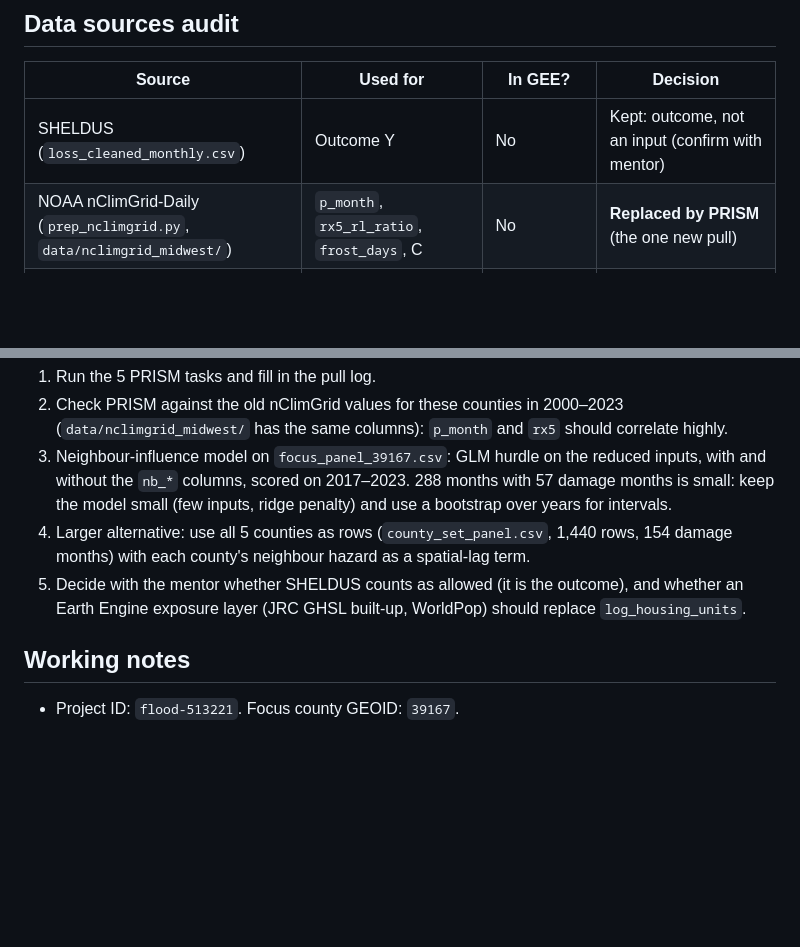
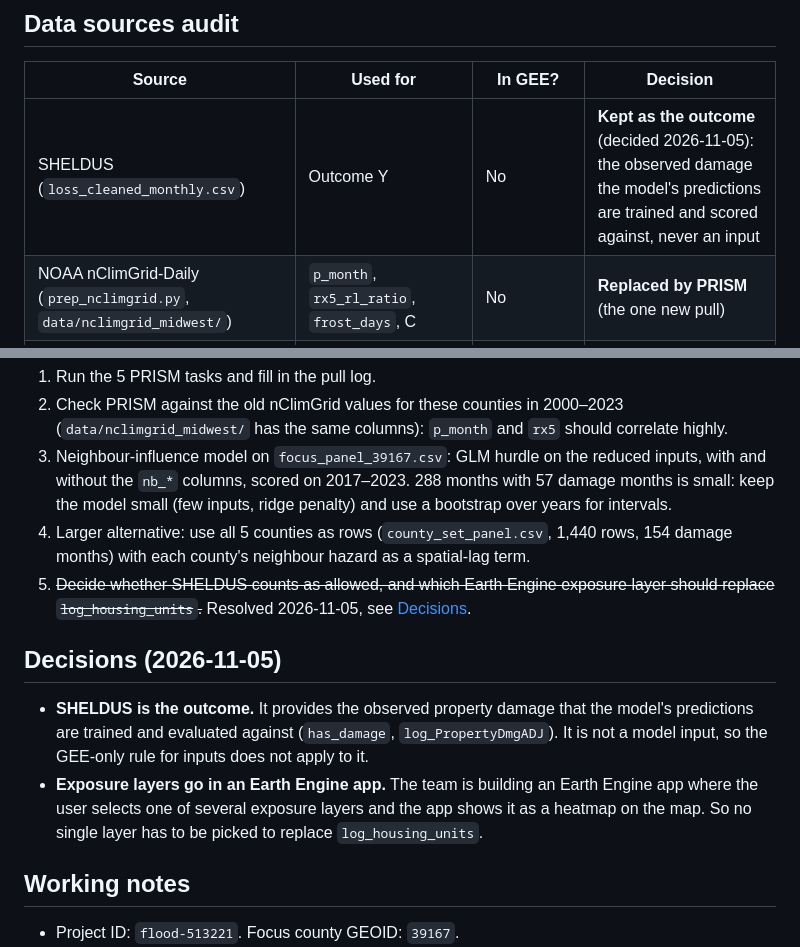
Before and after one commit to AAA-zzZZ/CSE472-Project-2, a Markdown page: yana_workspace/HANDOFF2.md, 2 parts joined by grey strips. Drawn GitHub-style; blank space fills up the shorter version.

Commit message:
HANDOFF2.md: record SHELDUS-as-outcome and Earth Engine exposure-app decisions
Co-Authored-By: Claude Opus 5.5 <noreply@anthropic.com>
Claude-Session: https://claude.ai/code/session_01QdtsoHvoKqeiFLyQ7Sqa9U

```diff
--- a/yana_workspace/HANDOFF2.md
+++ b/yana_workspace/HANDOFF2.md
@@ -61,7 +61,7 @@ figures, against 30% across the region (`is_round_property`).
 
 | Source | Used for | In GEE? | Decision |
 |---|---|---|---|
-| SHELDUS (`loss_cleaned_monthly.csv`) | Outcome Y | No | Kept: outcome, not an input (confirm with mentor) |
+| SHELDUS (`loss_cleaned_monthly.csv`) | Outcome Y | No | **Kept as the outcome** (decided 2026-11-05): the observed damage the model's predictions are trained and scored against, never an input |
 | NOAA nClimGrid-Daily (`prep_nclimgrid.py`, `data/nclimgrid_midwest/`) | `p_month`, `rx5_rl_ratio`, `frost_days`, C | No | **Replaced by PRISM** (the one new pull) |
 | ERA5-Land (`ECMWF/ERA5_LAND/...`) | `sm_root_pct`, `swe_mm`, `snowmelt_mm` | Yes | **Reused** from `data/gee_era5/` (1950–2023) |
 | Annual NLCD (`projects/sat-io/open-datasets/USGS/ANNUAL_NLCD/...`) | `impervious_mean`, `wetland_share` | Yes (community catalog) | **Reused** from `data/gee_nlcd/` (1999–2023) |
@@ -184,9 +184,20 @@ versions.
 4. Larger alternative: use all 5 counties as rows (`county_set_panel.csv`,
    1,440 rows, 154 damage months) with each county's neighbour hazard as a
    spatial-lag term.
-5. Decide with the mentor whether SHELDUS counts as allowed (it is the outcome),
-   and whether an Earth Engine exposure layer (JRC GHSL built-up, WorldPop)
-   should replace `log_housing_units`.
+5. ~~Decide whether SHELDUS counts as allowed, and which Earth Engine exposure
+   layer should replace `log_housing_units`.~~ Resolved 2026-11-05, see
+   [Decisions](#decisions-2026-11-05).
+
+## Decisions (2026-11-05)
+
+- **SHELDUS is the outcome.** It provides the observed property damage that the
+  model's predictions are trained and evaluated against (`has_damage`,
+  `log_PropertyDmgADJ`). It is not a model input, so the GEE-only rule for
+  inputs does not apply to it.
+- **Exposure layers go in an Earth Engine app.** The team is building an Earth
+  Engine app where the user selects one of several exposure layers and the app
+  shows it as a heatmap on the map. So no single layer has to be picked to
+  replace `log_housing_units`.
 
 ## Working notes
 
```
